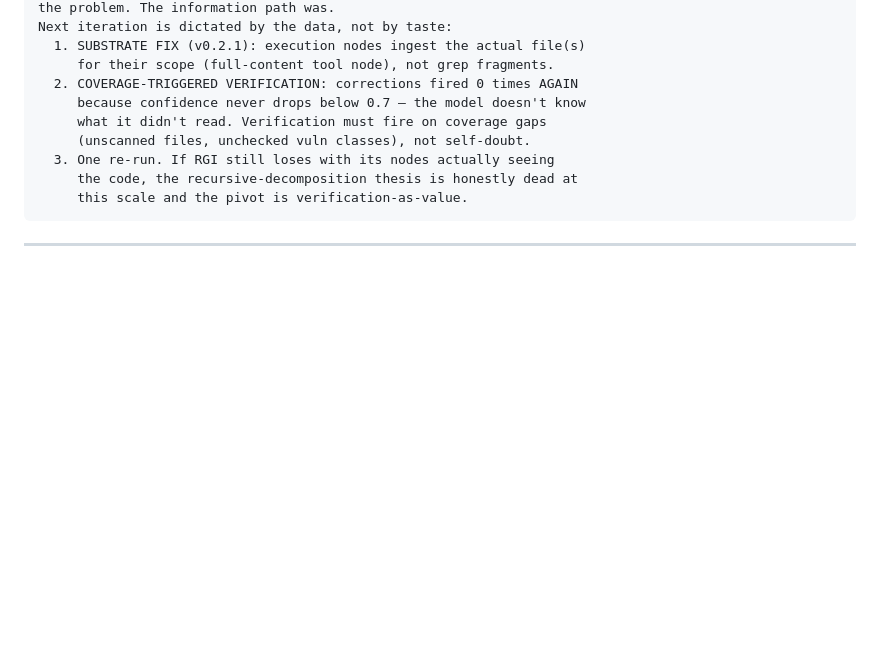
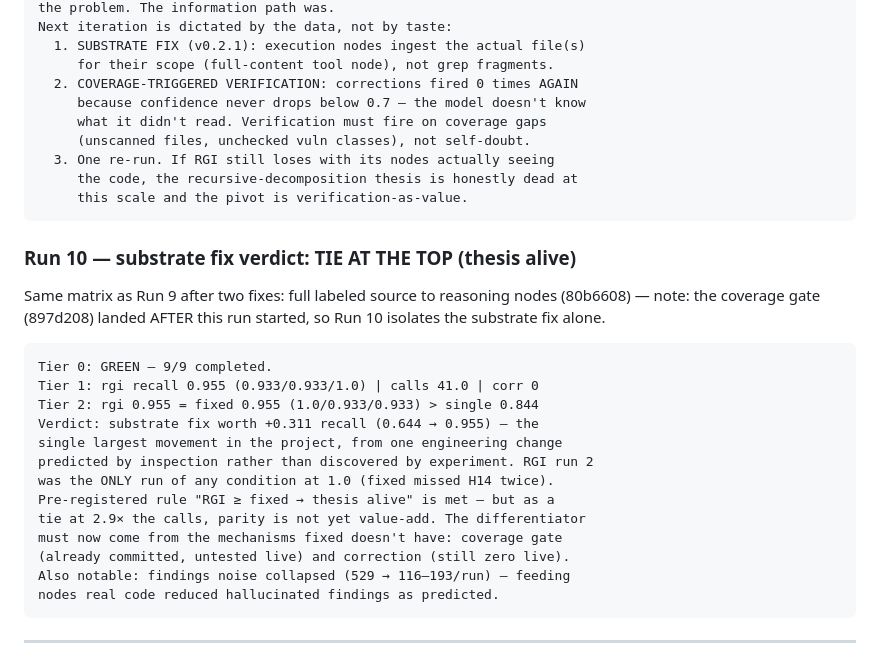
Before and after one commit to Recursive-Graph-Intelligence-RGI/rgi-research, a Markdown page: docs/reports/2026-08-04-rgi-status-report.md, the part around the change. GitHub-like rendering; blank space fills up the shorter version.

Commit message:
docs: grade Run 10 — substrate fix +0.311 recall, RGI ties fixed at 0.955, beats single

````diff
--- a/docs/reports/2026-08-04-rgi-status-report.md
+++ b/docs/reports/2026-08-04-rgi-status-report.md
@@ -481,6 +481,28 @@ Next iteration is dictated by the data, not by taste:
      this scale and the pivot is verification-as-value.
 ```
 
+### Run 10 — substrate fix verdict: TIE AT THE TOP (thesis alive)
+
+Same matrix as Run 9 after two fixes: full labeled source to reasoning
+nodes (80b6608) — note: the coverage gate (897d208) landed AFTER this
+run started, so Run 10 isolates the substrate fix alone.
+
+```
+Tier 0: GREEN — 9/9 completed.
+Tier 1: rgi recall 0.955 (0.933/0.933/1.0) | calls 41.0 | corr 0
+Tier 2: rgi 0.955 = fixed 0.955 (1.0/0.933/0.933) > single 0.844
+Verdict: substrate fix worth +0.311 recall (0.644 → 0.955) — the
+single largest movement in the project, from one engineering change
+predicted by inspection rather than discovered by experiment. RGI run 2
+was the ONLY run of any condition at 1.0 (fixed missed H14 twice).
+Pre-registered rule "RGI ≥ fixed → thesis alive" is met — but as a
+tie at 2.9× the calls, parity is not yet value-add. The differentiator
+must now come from the mechanisms fixed doesn't have: coverage gate
+(already committed, untested live) and correction (still zero live).
+Also notable: findings noise collapsed (529 → 116–193/run) — feeding
+nodes real code reduced hallucinated findings as predicted.
+```
+
 ---
 
 *Bottom line: v0.1 is a verified machine with an honest grading framework and
````
